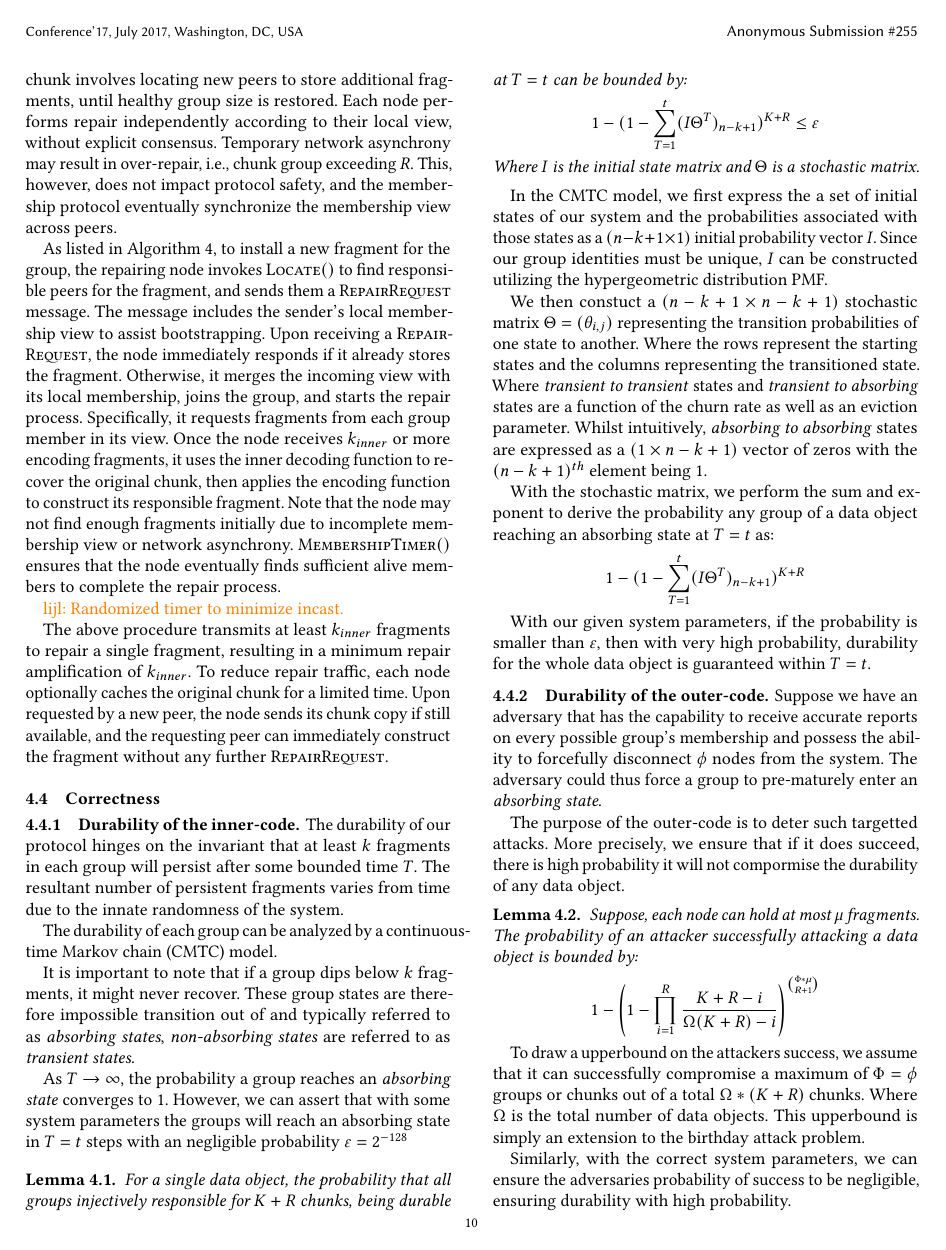
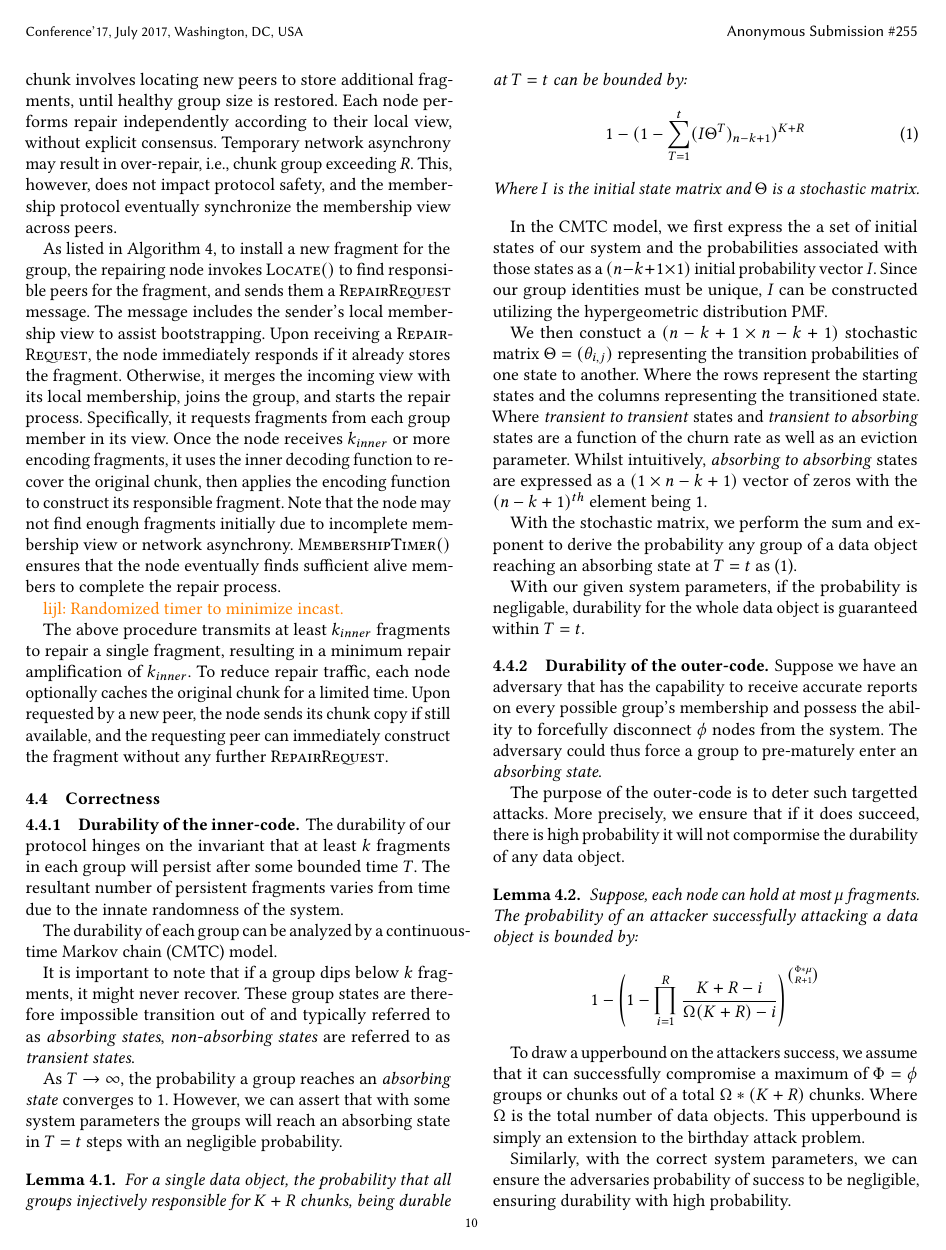
Before and after one commit to sgdxbc/dddht-paper, a LaTeX document (paper.tex, which reads sections/protocol.tex): page 10 of 15. Compiled offline with pdfLaTeX; a LaTeX package or settings file that is missing is left out.

Commit message:
Removed \varepsilon from section 4.4 so it wont be confused with \epsilon

```diff
--- a/sections/protocol.tex
+++ b/sections/protocol.tex
@@ -495,10 +495,14 @@ The durability of each group can be analyzed by a continuous-time Markov chain (
 
 It is important to note that if a group dips below $k$ fragments, it might never recover. These group states are therefore impossible transition out of and typically referred to as \textit{absorbing states}, \textit{non-absorbing states} are referred to as \textit{transient states}.
 
-As $T\rightarrow\infty$, the probability a group reaches an \textit{absorbing state} converges to 1. However, we can assert that with some system parameters the groups will reach an absorbing state in $T=t$ steps with an negligible probability $\varepsilon = 2^{-128}$
+As $T\rightarrow\infty$, the probability a group reaches an \textit{absorbing state} converges to 1. However, we can assert that with some system parameters the groups will reach an absorbing state in $T=t$ steps with an negligible probability.
 
 \begin{lemma}
-    For a single data object, the probability that all groups injectively responsible for $K+R$ chunks, being durable at $T=t$ can be bounded by: \[1-(1-\sum_{T=1}^{t} (I \Theta^{T})_{n-k+1})^{K+R} \leq \varepsilon\] Where $I$ is the initial state matrix and $\Theta$ is a stochastic matrix.
+    For a single data object, the probability that all groups injectively responsible for $K+R$ chunks, being durable at $T=t$ can be bounded by:
+    \begin{gather}
+        1-(1-\sum_{T=1}^{t} (I \Theta^{T})_{n-k+1})^{K+R}
+    \end{gather}
+    Where $I$ is the initial state matrix and $\Theta$ is a stochastic matrix.
 \end{lemma}
 
 
@@ -506,12 +510,9 @@ In the CMTC model, we first express the a set of initial states of our system an
 
 We then constuct a $(n-k+1 \times n-k+1)$ stochastic matrix $\Theta = (\theta_{i,j})$ representing the transition probabilities of one state to another. Where the rows represent the starting states and the columns representing the transitioned state. Where \textit{transient to transient} states and \textit{transient to absorbing} states are a function of the churn rate as well as an eviction parameter. Whilst intuitively, \textit{absorbing to absorbing} states are expressed as a $(1 \times n-k+1)$ vector of zeros with the $(n-k+1)^{th}$ element being $1$.
 
-With the stochastic matrix, we perform the sum and exponent to derive the probability any group of a data object reaching an absorbing state at $T=t$ as:
-\[
-    1-(1-\sum_{T=1}^{t} (I \Theta^{T})_{n-k+1})^{K+R}
-\]
+With the stochastic matrix, we perform the sum and exponent to derive the probability any group of a data object reaching an absorbing state at $T=t$ as (1).
 
-With our given system parameters, if the probability is smaller than $\varepsilon$, then with very high probability, durability for the whole data object is guaranteed within $T=t$.
+With our given system parameters, if the probability is negligable, durability for the whole data object is guaranteed within $T=t$.
 
 \subsubsection{Durability of the outer-code}
 
```
